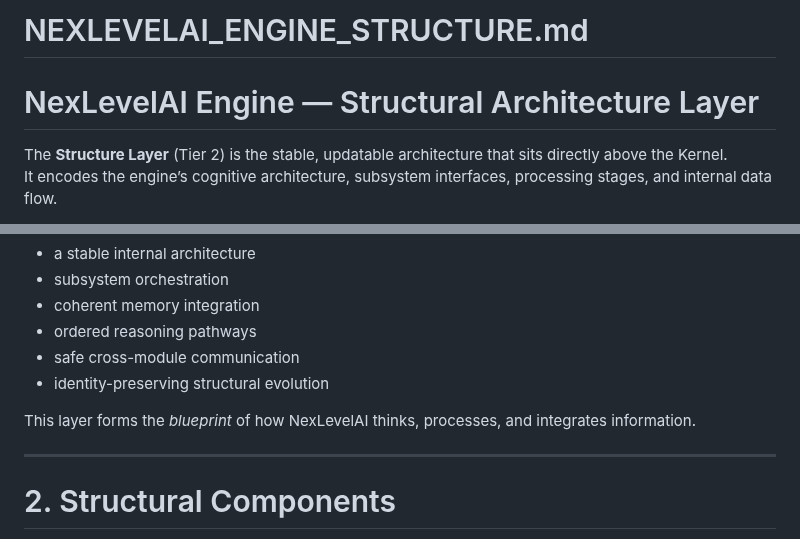
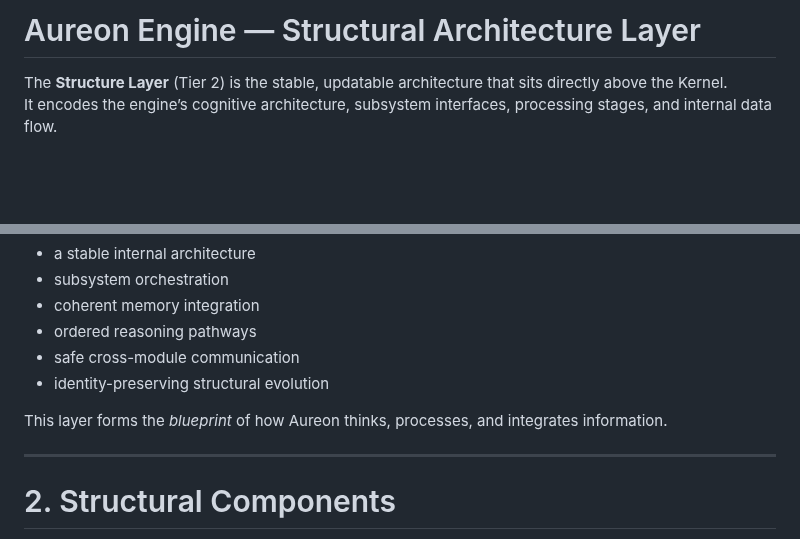
Before and after one commit to quantumquantara-arch/aureon, a Markdown page: AUREON_ENGINE_STRUCTURE.md, 2 parts joined by grey strips. GitHub-like rendering; blank space fills up the shorter version.

```diff
--- a/nexlevelai-engine/NEXLEVELAI_ENGINE_STRUCTURE.md
+++ b/AUREON_ENGINE_STRUCTURE.md
@@ -1,5 +1,4 @@
-# NEXLEVELAI_ENGINE_STRUCTURE.md
-# NexLevelAI Engine — Structural Architecture Layer
+# Aureon Engine — Structural Architecture Layer
 
 The **Structure Layer** (Tier 2) is the stable, updatable architecture that sits directly above the Kernel.
 It encodes the engine’s cognitive architecture, subsystem interfaces, processing stages, and internal data flow.
@@ -19,7 +18,7 @@ The Structure Layer provides:
 - safe cross-module communication
 - identity-preserving structural evolution
 
-This layer forms the *blueprint* of how NexLevelAI thinks, processes, and integrates information.
+This layer forms the *blueprint* of how Aureon thinks, processes, and integrates information.
 
 ---
 
```
